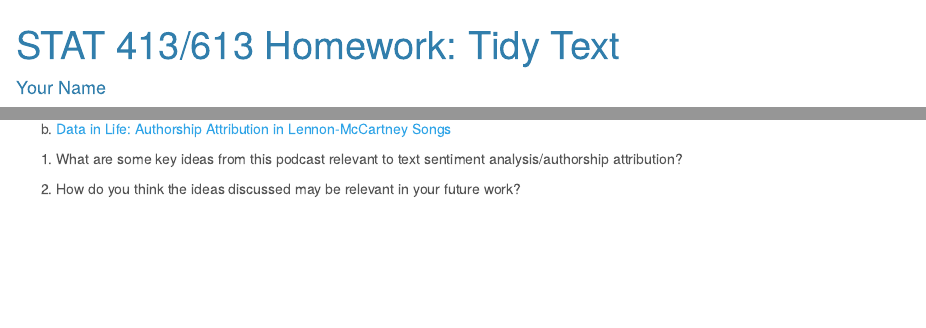
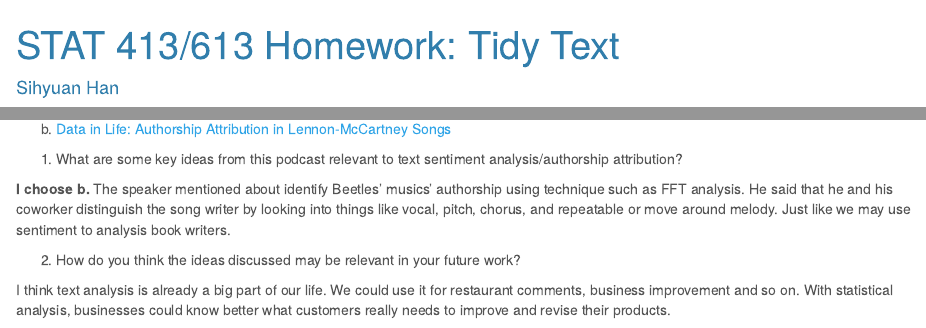
Before and after one commit to Stephanie9606/R_Tidytext, an R Markdown document (analysis/hw_08_Stephanie.Rmd): the page in a window 1100 px wide, from its top, and a second part further down, joined at a grey line. The pictures show the output file analysis/hw_08_Stephanie.html that the author committed with the source, opened offline.

Commit message:
ec and new html

```diff
--- a/analysis/hw_08_Stephanie.Rmd
+++ b/analysis/hw_08_Stephanie.Rmd
@@ -1,6 +1,6 @@
 ---
 title: "STAT 413/613 Homework: Tidy Text"
-author: "Your Name"
+author: "Sihyuan Han"
 date: "`r Sys.Date()`"
 output:
   html_document:
@@ -324,4 +324,8 @@ b. [Data in  Life: Authorship Attribution in Lennon-McCartney Songs](https://pod
 
 1. What are some key ideas from this podcast relevant to text sentiment analysis/authorship attribution?
 
+**I choose b.** The speaker mentioned about identify Beetles' musics' authorship using technique such as FFT analysis. He said that he and his coworker distinguish the song writer by looking into things like vocal, pitch, chorus, and repeatable or move around melody. Just like we may use sentiment to analysis book writers.
+
 2. How do you think the ideas discussed may be relevant in your future work?
+
+I think text analysis is already a big part of our life. We could use it for restaurant comments, business improvement and so on. With statistical analysis, businesses could know better what customers really needs to improve and revise their products.
```
Also changed, not shown: analysis/hw_08_Stephanie.html.
